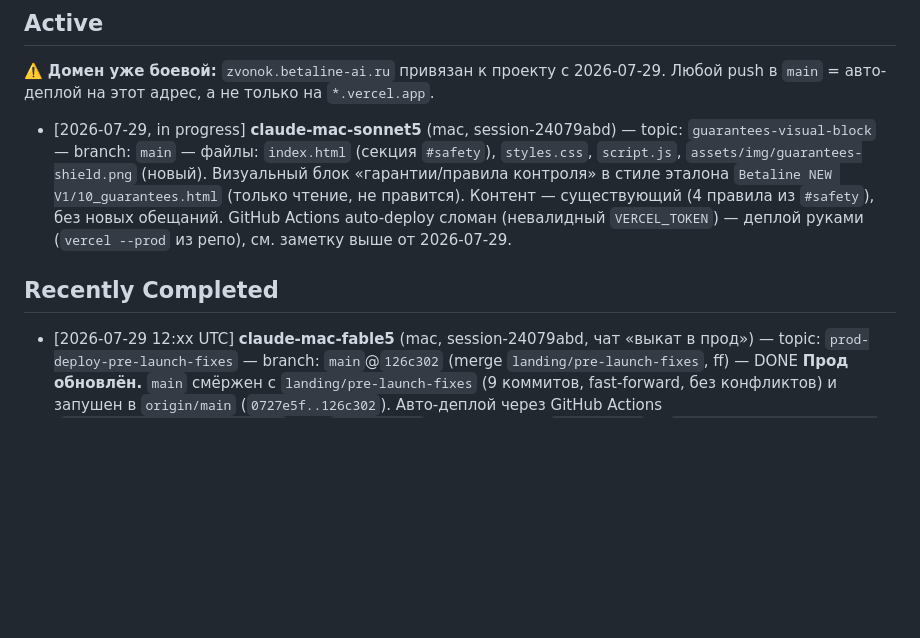
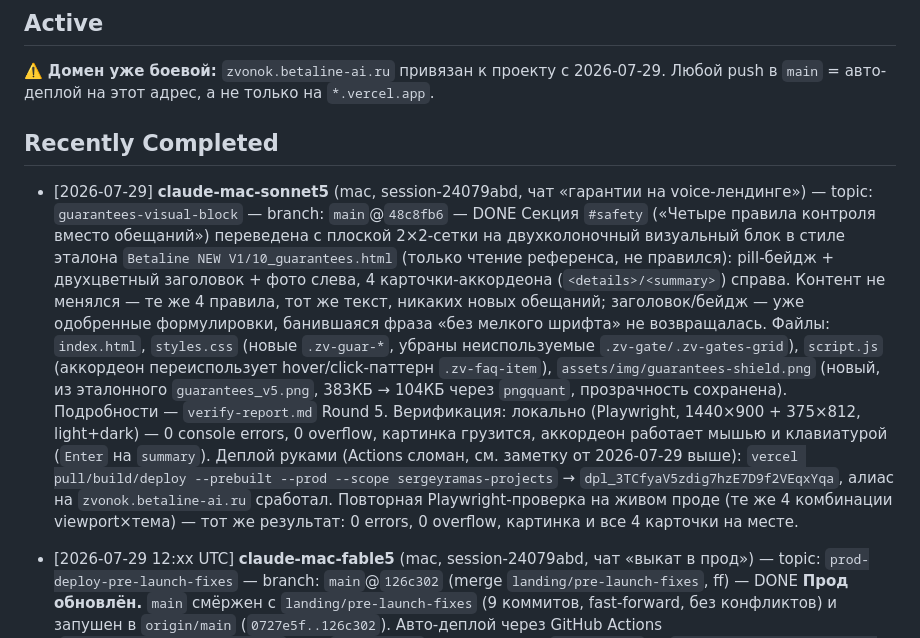
Before and after one commit to sergeyramas/betaline-voice-ai, a Markdown page: AGENT_ACTIVITY.md, the part around the change. Drawn GitHub-style; blank space fills up the shorter version.

Commit message:
docs(activity): close out guarantees-visual-block entry with deploy result
Co-Authored-By: Claude Opus 5 (1M context) <noreply@anthropic.com>

```diff
--- a/AGENT_ACTIVITY.md
+++ b/AGENT_ACTIVITY.md
@@ -9,10 +9,12 @@
 
 ⚠️ **Домен уже боевой:** `zvonok.betaline-ai.ru` привязан к проекту с 2026-07-29. Любой push в `main` = авто-деплой на этот адрес, а не только на `*.vercel.app`.
 
-- [2026-07-29, in progress] **claude-mac-sonnet5** (mac, session-24079abd) — topic: `guarantees-visual-block` — branch: `main` — файлы: `index.html` (секция `#safety`), `styles.css`, `script.js`, `assets/img/guarantees-shield.png` (новый).
-  Визуальный блок «гарантии/правила контроля» в стиле эталона `Betaline NEW V1/10_guarantees.html` (только чтение, не правится). Контент — существующий (4 правила из `#safety`), без новых обещаний. GitHub Actions auto-deploy сломан (невалидный `VERCEL_TOKEN`) — деплой руками (`vercel --prod` из репо), см. заметку выше от 2026-07-29.
+## Recently Completed
 
-## Recently Completed
+- [2026-07-29] **claude-mac-sonnet5** (mac, session-24079abd, чат «гарантии на voice-лендинге») — topic: `guarantees-visual-block` — branch: `main`@`48c8fb6` — DONE
+  Секция `#safety` («Четыре правила контроля вместо обещаний») переведена с плоской 2×2-сетки на двухколоночный визуальный блок в стиле эталона `Betaline NEW V1/10_guarantees.html` (только чтение референса, не правился): pill-бейдж + двухцветный заголовок + фото слева, 4 карточки-аккордеона (`<details>/<summary>`) справа. Контент не менялся — те же 4 правила, тот же текст, никаких новых обещаний; заголовок/бейдж — уже одобренные формулировки, банившаяся фраза «без мелкого шрифта» не возвращалась.
+  Файлы: `index.html`, `styles.css` (новые `.zv-guar-*`, убраны неиспользуемые `.zv-gate/.zv-gates-grid`), `script.js` (аккордеон переиспользует hover/click-паттерн `.zv-faq-item`), `assets/img/guarantees-shield.png` (новый, из эталонного `guarantees_v5.png`, 383КБ → 104КБ через `pngquant`, прозрачность сохранена). Подробности — `verify-report.md` Round 5.
+  Верификация: локально (Playwright, 1440×900 + 375×812, light+dark) — 0 console errors, 0 overflow, картинка грузится, аккордеон работает мышью и клавиатурой (`Enter` на `summary`). Деплой руками (Actions сломан, см. заметку от 2026-07-29 выше): `vercel pull/build/deploy --prebuilt --prod --scope sergeyramas-projects` → `dpl_3TCfyaV5zdig7hzE7D9f2VEqxYqa`, алиас на `zvonok.betaline-ai.ru` сработал. Повторная Playwright-проверка на живом проде (те же 4 комбинации viewport×тема) — тот же результат: 0 errors, 0 overflow, картинка и все 4 карточки на месте.
 
 - [2026-07-29 12:xx UTC] **claude-mac-fable5** (mac, session-24079abd, чат «выкат в прод») — topic: `prod-deploy-pre-launch-fixes` — branch: `main`@`126c302` (merge `landing/pre-launch-fixes`, ff) — DONE
   **Прод обновлён.** `main` смёржен с `landing/pre-launch-fixes` (9 коммитов, fast-forward, без конфликтов) и запушен в `origin/main` (`0727e5f..126c302`). Авто-деплой через GitHub Actions (`.github/workflows/deploy.yml`, ран `30450115626`) **упал** на шаге `vercel pull` — `Error: The token provided via --token argument is not valid` (секрет `VERCEL_TOKEN` в GitHub Secrets невалиден/истёк). По правилу «повтор только при транзиентной ошибке» — не ретраил, секрет не трогал (зона инфра-сессии).
```
